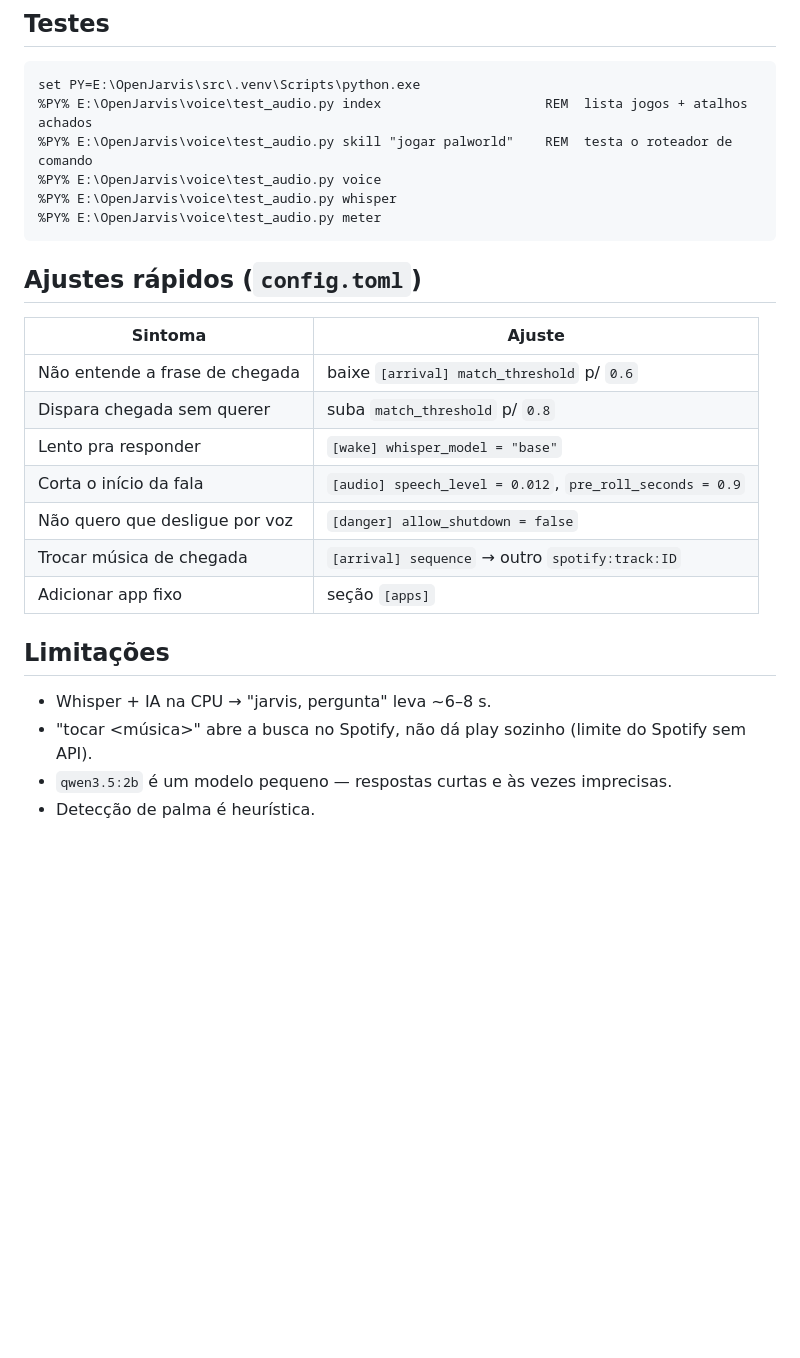
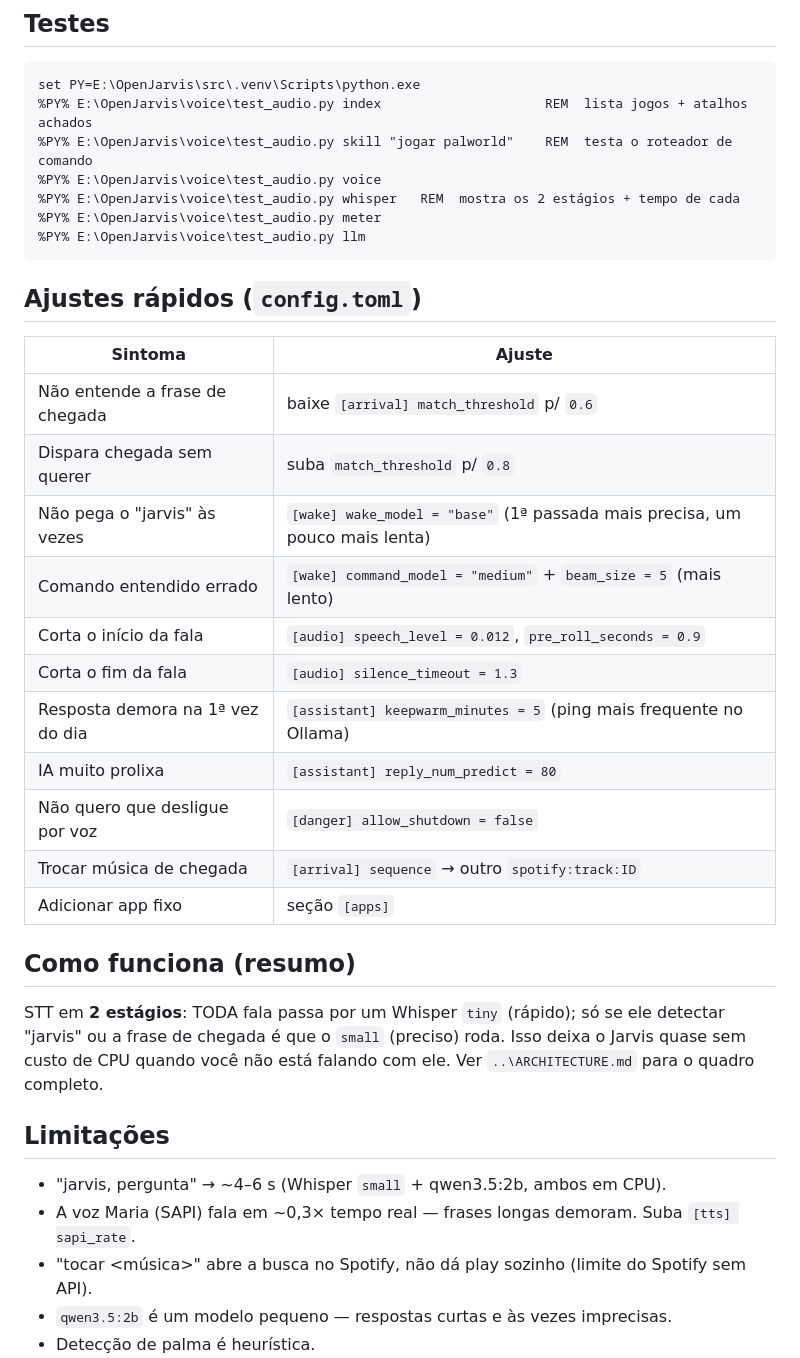
Before and after one commit to arthurronaldodasilvaa-commits/jarvis-teste, a Markdown page: README.md, the part around the change. Drawn GitHub-style; blank space fills up the shorter version.

Commit message:
docs: ARCHITECTURE.md + README com knobs de otimizacao
Co-Authored-By: Claude Sonnet 5 <noreply@anthropic.com>

````diff
--- a/README.md
+++ b/README.md
@@ -82,8 +82,9 @@ set PY=E:\OpenJarvis\src\.venv\Scripts\python.exe
 %PY% E:\OpenJarvis\voice\test_audio.py index                     REM  lista jogos + atalhos achados
 %PY% E:\OpenJarvis\voice\test_audio.py skill "jogar palworld"    REM  testa o roteador de comando
 %PY% E:\OpenJarvis\voice\test_audio.py voice
-%PY% E:\OpenJarvis\voice\test_audio.py whisper
+%PY% E:\OpenJarvis\voice\test_audio.py whisper   REM  mostra os 2 estágios + tempo de cada
 %PY% E:\OpenJarvis\voice\test_audio.py meter
+%PY% E:\OpenJarvis\voice\test_audio.py llm
 ```
 
 ## Ajustes rápidos (`config.toml`)
@@ -92,15 +93,27 @@ set PY=E:\OpenJarvis\src\.venv\Scripts\python.exe
 |---|---|
 | Não entende a frase de chegada | baixe `[arrival] match_threshold` p/ `0.6` |
 | Dispara chegada sem querer | suba `match_threshold` p/ `0.8` |
-| Lento pra responder | `[wake] whisper_model = "base"` |
+| Não pega o "jarvis" às vezes | `[wake] wake_model = "base"` (1ª passada mais precisa, um pouco mais lenta) |
+| Comando entendido errado | `[wake] command_model = "medium"` + `beam_size = 5` (mais lento) |
 | Corta o início da fala | `[audio] speech_level = 0.012`, `pre_roll_seconds = 0.9` |
+| Corta o fim da fala | `[audio] silence_timeout = 1.3` |
+| Resposta demora na 1ª vez do dia | `[assistant] keepwarm_minutes = 5` (ping mais frequente no Ollama) |
+| IA muito prolixa | `[assistant] reply_num_predict = 80` |
 | Não quero que desligue por voz | `[danger] allow_shutdown = false` |
 | Trocar música de chegada | `[arrival] sequence` → outro `spotify:track:ID` |
 | Adicionar app fixo | seção `[apps]` |
 
+## Como funciona (resumo)
+
+STT em **2 estágios**: TODA fala passa por um Whisper `tiny` (rápido); só se ele
+detectar "jarvis" ou a frase de chegada é que o `small` (preciso) roda. Isso deixa
+o Jarvis quase sem custo de CPU quando você não está falando com ele.
+Ver `..\ARCHITECTURE.md` para o quadro completo.
+
 ## Limitações
 
-- Whisper + IA na CPU → "jarvis, pergunta" leva ~6–8 s.
+- "jarvis, pergunta" → ~4–6 s (Whisper `small` + qwen3.5:2b, ambos em CPU).
+- A voz Maria (SAPI) fala em ~0,3× tempo real — frases longas demoram. Suba `[tts] sapi_rate`.
 - "tocar \<música\>" abre a busca no Spotify, não dá play sozinho (limite do Spotify sem API).
 - `qwen3.5:2b` é um modelo pequeno — respostas curtas e às vezes imprecisas.
 - Detecção de palma é heurística.
````
Also changed, not shown: ARCHITECTURE.md (added, +73 -0 lines).
